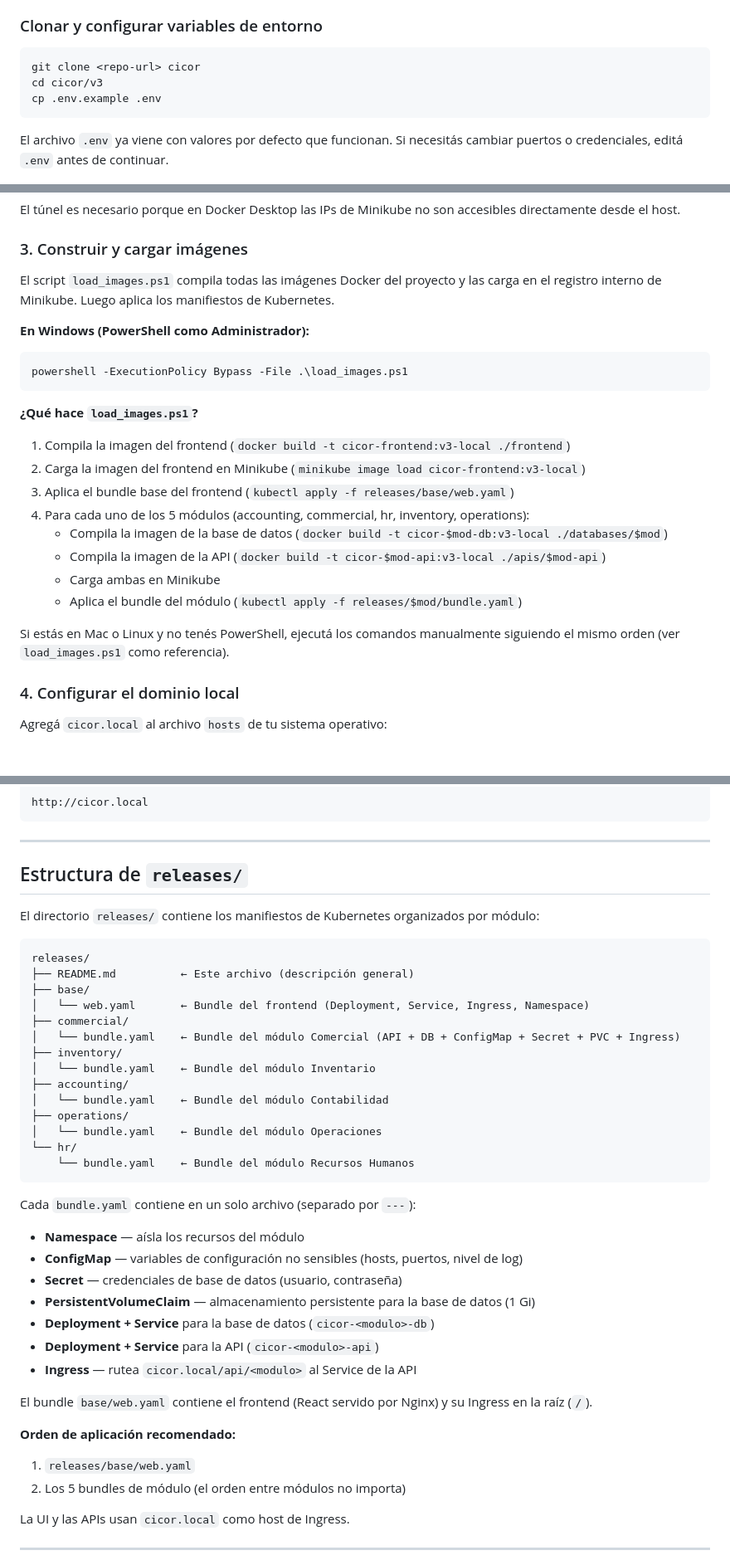
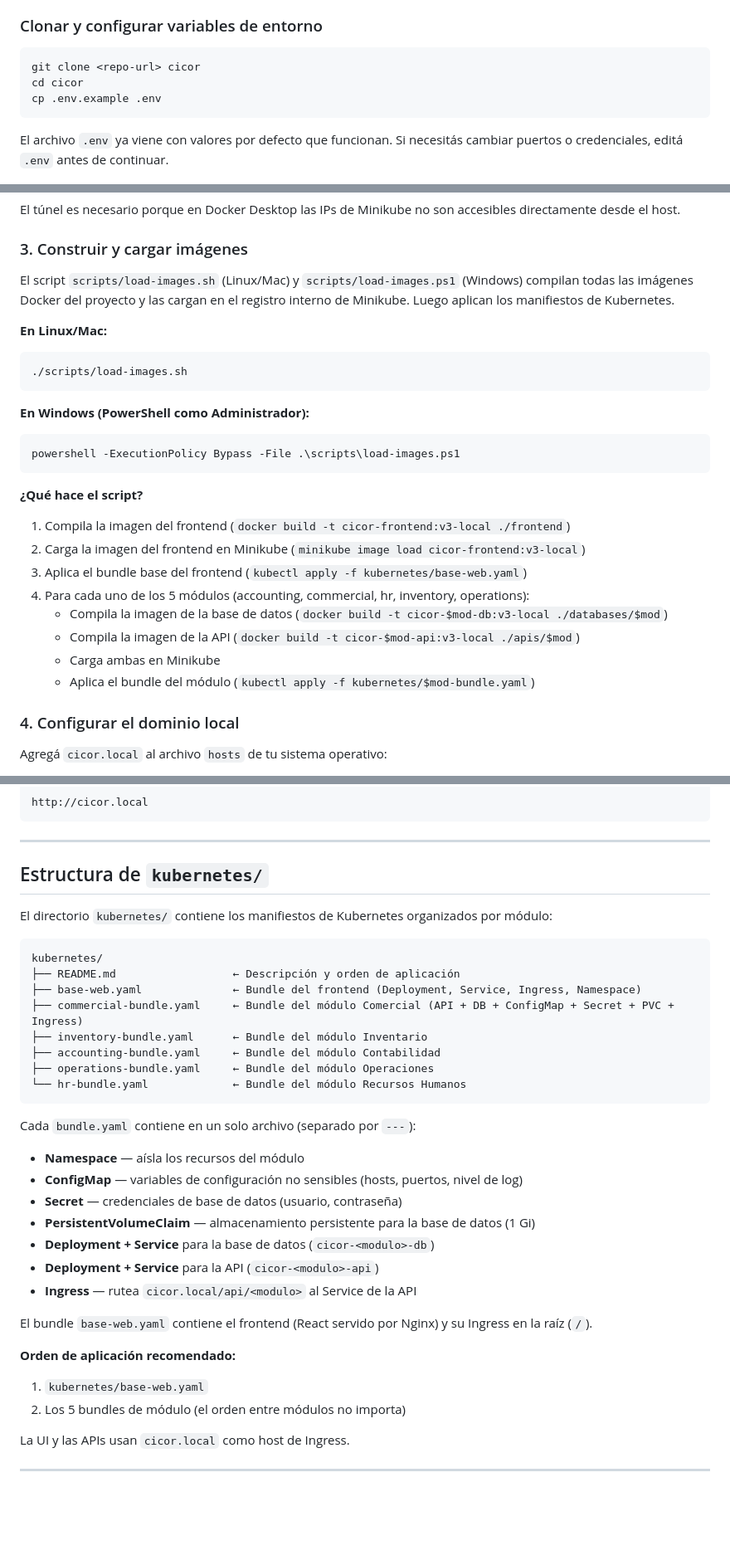
Before and after one commit to dannybarrientos/cicor, a Markdown page: docs/deployment.md, 3 parts joined by grey strips. Shown at 83% size. Rendered like a GitHub page; blank space fills up the shorter version.

````diff
--- a/docs/deployment.md
+++ b/docs/deployment.md
@@ -20,7 +20,7 @@ La forma más simple de levantar todo el sistema. Un solo comando arranca los 12
 
 ```bash
 git clone <repo-url> cicor
-cd cicor/v3
+cd cicor
 cp .env.example .env
 ```
 
@@ -135,25 +135,28 @@ El túnel es necesario porque en Docker Desktop las IPs de Minikube no son acces
 
 ### 3. Construir y cargar imágenes
 
-El script `load_images.ps1` compila todas las imágenes Docker del proyecto y las carga en el registro interno de Minikube. Luego aplica los manifiestos de Kubernetes.
+El script `scripts/load-images.sh` (Linux/Mac) y `scripts/load-images.ps1` (Windows) compilan todas las imágenes Docker del proyecto y las cargan en el registro interno de Minikube. Luego aplican los manifiestos de Kubernetes.
+
+**En Linux/Mac:**
+```bash
+./scripts/load-images.sh
+```
 
 **En Windows (PowerShell como Administrador):**
 ```powershell
-powershell -ExecutionPolicy Bypass -File .\load_images.ps1
+powershell -ExecutionPolicy Bypass -File .\scripts\load-images.ps1
 ```
 
-**¿Qué hace `load_images.ps1`?**
+**¿Qué hace el script?**
 
 1. Compila la imagen del frontend (`docker build -t cicor-frontend:v3-local ./frontend`)
 2. Carga la imagen del frontend en Minikube (`minikube image load cicor-frontend:v3-local`)
-3. Aplica el bundle base del frontend (`kubectl apply -f releases/base/web.yaml`)
+3. Aplica el bundle base del frontend (`kubectl apply -f kubernetes/base-web.yaml`)
 4. Para cada uno de los 5 módulos (accounting, commercial, hr, inventory, operations):
    - Compila la imagen de la base de datos (`docker build -t cicor-$mod-db:v3-local ./databases/$mod`)
-   - Compila la imagen de la API (`docker build -t cicor-$mod-api:v3-local ./apis/$mod-api`)
+   - Compila la imagen de la API (`docker build -t cicor-$mod-api:v3-local ./apis/$mod`)
    - Carga ambas en Minikube
-   - Aplica el bundle del módulo (`kubectl apply -f releases/$mod/bundle.yaml`)
-
-Si estás en Mac o Linux y no tenés PowerShell, ejecutá los comandos manualmente siguiendo el mismo orden (ver `load_images.ps1` como referencia).
+   - Aplica el bundle del módulo (`kubectl apply -f kubernetes/$mod-bundle.yaml`)
 
 ### 4. Configurar el dominio local
 
@@ -206,25 +209,19 @@ http://cicor.local
 
 ---
 
-## Estructura de `releases/`
+## Estructura de `kubernetes/`
 
-El directorio `releases/` contiene los manifiestos de Kubernetes organizados por módulo:
+El directorio `kubernetes/` contiene los manifiestos de Kubernetes organizados por módulo:
 
 ```
-releases/
-├── README.md          ← Este archivo (descripción general)
-├── base/
-│   └── web.yaml       ← Bundle del frontend (Deployment, Service, Ingress, Namespace)
-├── commercial/
-│   └── bundle.yaml    ← Bundle del módulo Comercial (API + DB + ConfigMap + Secret + PVC + Ingress)
-├── inventory/
-│   └── bundle.yaml    ← Bundle del módulo Inventario
-├── accounting/
-│   └── bundle.yaml    ← Bundle del módulo Contabilidad
-├── operations/
-│   └── bundle.yaml    ← Bundle del módulo Operaciones
-└── hr/
-    └── bundle.yaml    ← Bundle del módulo Recursos Humanos
+kubernetes/
+├── README.md                  ← Descripción y orden de aplicación
+├── base-web.yaml              ← Bundle del frontend (Deployment, Service, Ingress, Namespace)
+├── commercial-bundle.yaml     ← Bundle del módulo Comercial (API + DB + ConfigMap + Secret + PVC + Ingress)
+├── inventory-bundle.yaml      ← Bundle del módulo Inventario
+├── accounting-bundle.yaml     ← Bundle del módulo Contabilidad
+├── operations-bundle.yaml     ← Bundle del módulo Operaciones
+└── hr-bundle.yaml             ← Bundle del módulo Recursos Humanos
 ```
 
 Cada `bundle.yaml` contiene en un solo archivo (separado por `---`):
@@ -236,10 +233,10 @@ Cada `bundle.yaml` contiene en un solo archivo (separado por `---`):
 - **Deployment + Service** para la API (`cicor-<modulo>-api`)
 - **Ingress** — rutea `cicor.local/api/<modulo>` al Service de la API
 
-El bundle `base/web.yaml` contiene el frontend (React servido por Nginx) y su Ingress en la raíz (`/`).
+El bundle `base-web.yaml` contiene el frontend (React servido por Nginx) y su Ingress en la raíz (`/`).
 
 **Orden de aplicación recomendado:**
-1. `releases/base/web.yaml`
+1. `kubernetes/base-web.yaml`
 2. Los 5 bundles de módulo (el orden entre módulos no importa)
 
 La UI y las APIs usan `cicor.local` como host de Ingress.
````
Also changed, not shown: docs/development.md (+19 -17 lines), docs/presentation.md (+8 -7 lines).
